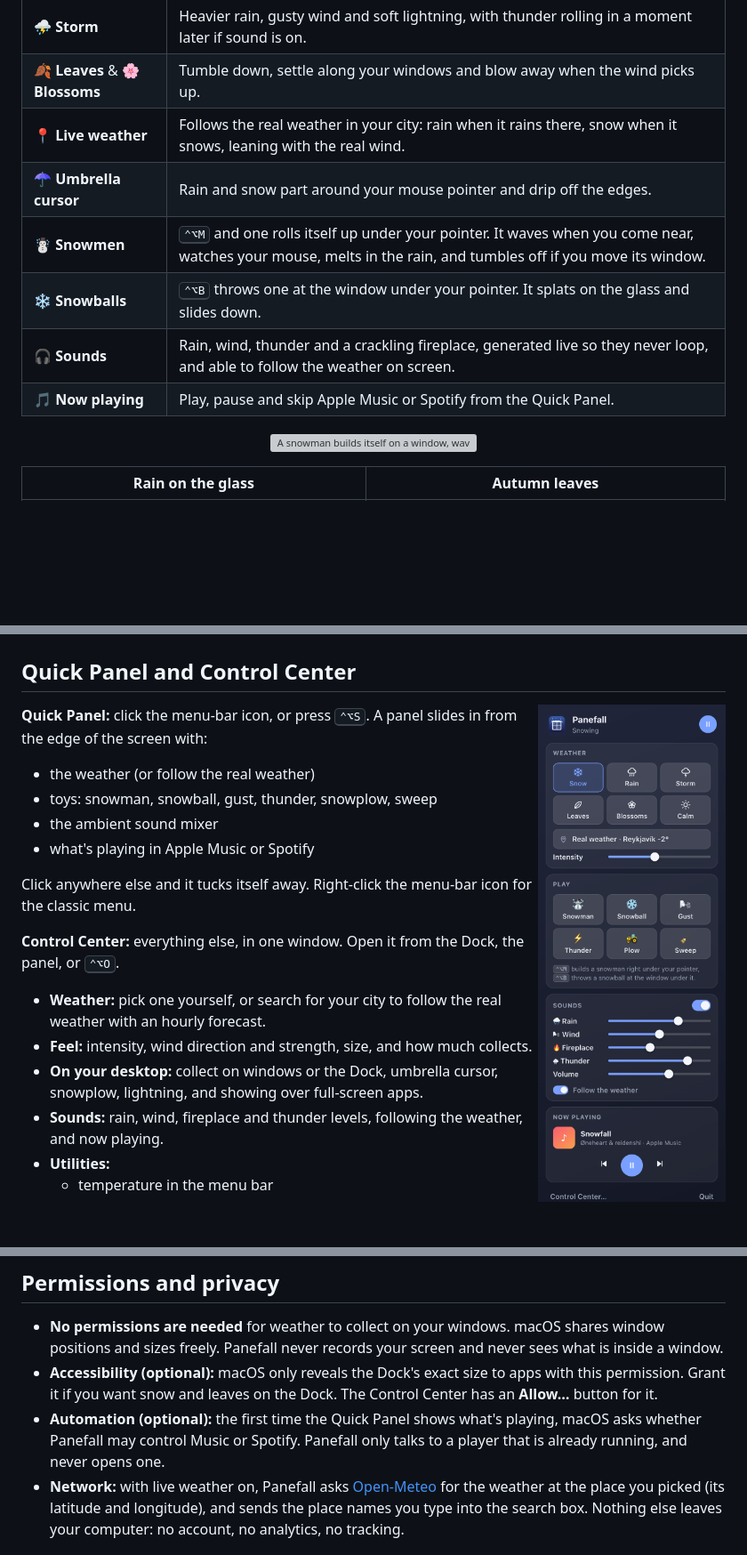
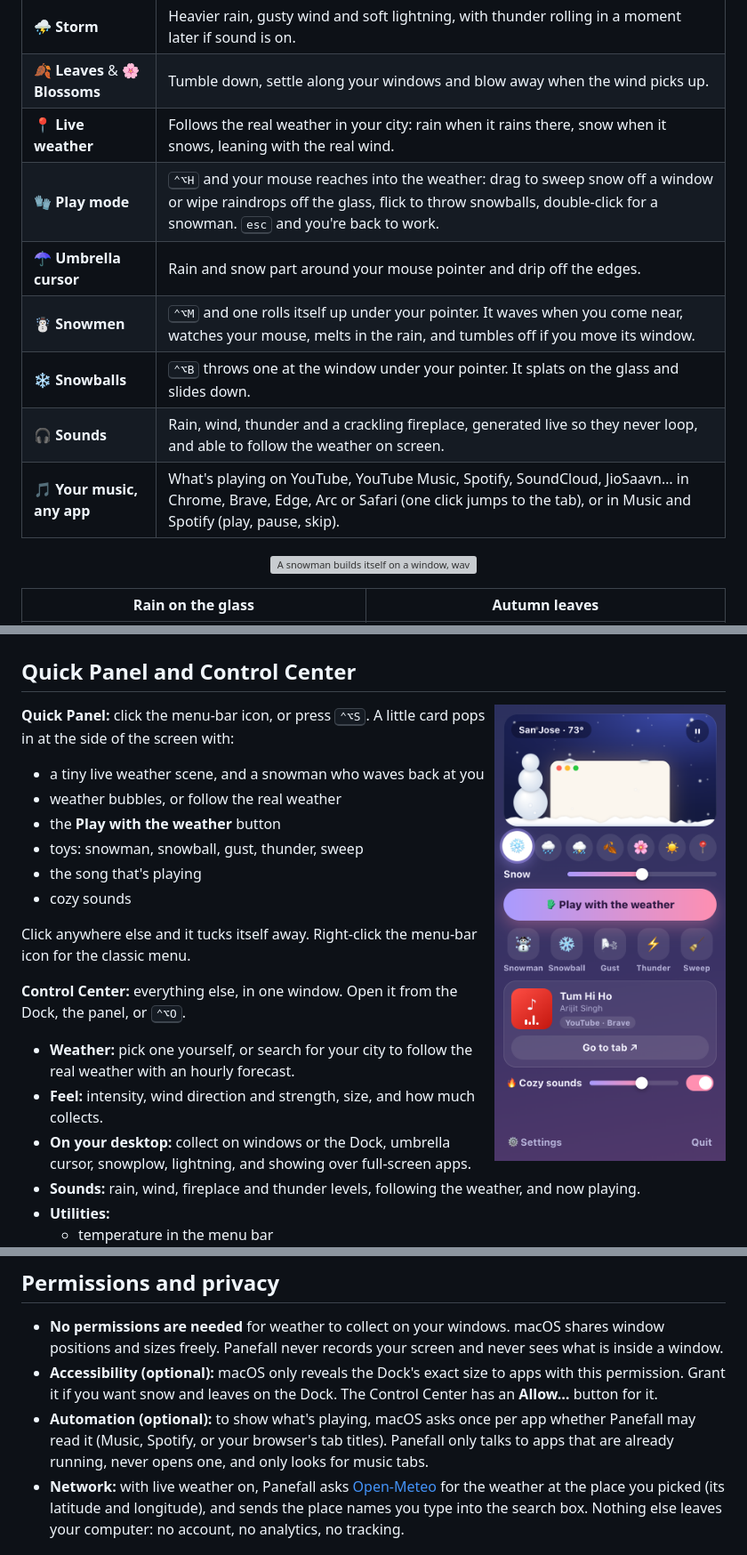
Before and after one commit to Rikinshah787/Panefall, a Markdown page: README.md, 3 parts joined by grey strips. Shown at 89% size. Rendered like a GitHub page; pictures changed too: docs/assets/quick-panel.png; blank space fills up the shorter version; grey boxes are pictures that could not be loaded.

```diff
--- a/README.md
+++ b/README.md
@@ -40,11 +40,12 @@ Panefall puts weather on top of your desktop and lets it *interact with your win
 | ⛈ **Storm** | Heavier rain, gusty wind and soft lightning, with thunder rolling in a moment later if sound is on. |
 | 🍂 **Leaves** & 🌸 **Blossoms** | Tumble down, settle along your windows and blow away when the wind picks up. |
 | 📍 **Live weather** | Follows the real weather in your city: rain when it rains there, snow when it snows, leaning with the real wind. |
+| 🧤 **Play mode** | <kbd>⌃⌥H</kbd> and your mouse reaches into the weather: drag to sweep snow off a window or wipe raindrops off the glass, flick to throw snowballs, double-click for a snowman. <kbd>esc</kbd> and you're back to work. |
 | ☂️ **Umbrella cursor** | Rain and snow part around your mouse pointer and drip off the edges. |
 | ☃️ **Snowmen** | <kbd>⌃⌥M</kbd> and one rolls itself up under your pointer. It waves when you come near, watches your mouse, melts in the rain, and tumbles off if you move its window. |
 | ❄️ **Snowballs** | <kbd>⌃⌥B</kbd> throws one at the window under your pointer. It splats on the glass and slides down. |
 | 🎧 **Sounds** | Rain, wind, thunder and a crackling fireplace, generated live so they never loop, and able to follow the weather on screen. |
-| 🎵 **Now playing** | Play, pause and skip Apple Music or Spotify from the Quick Panel. |
+| 🎵 **Your music, any app** | What's playing on YouTube, YouTube Music, Spotify, SoundCloud, JioSaavn… in Chrome, Brave, Edge, Arc or Safari (one click jumps to the tab), or in Music and Spotify (play, pause, skip). |
 
 <p align="center">
   <img src="docs/assets/snowman.gif" width="720" alt="A snowman builds itself on a window, waves at the pointer, a snowball splats on another window, then the window is dragged and the snowman tumbles off" />
@@ -58,11 +59,13 @@ Panefall puts weather on top of your desktop and lets it *interact with your win
 
 <img src="docs/assets/quick-panel.png" width="260" align="right" alt="The Quick Panel: weather, toys, ambient sounds and now playing" />
 
-**Quick Panel:** click the menu-bar icon, or press <kbd>⌃⌥S</kbd>. A panel slides in from the edge of the screen with:
-- the weather (or follow the real weather)
-- toys: snowman, snowball, gust, thunder, snowplow, sweep
-- the ambient sound mixer
-- what's playing in Apple Music or Spotify
+**Quick Panel:** click the menu-bar icon, or press <kbd>⌃⌥S</kbd>. A little card pops in at the side of the screen with:
+- a tiny live weather scene, and a snowman who waves back at you
+- weather bubbles, or follow the real weather
+- the **Play with the weather** button
+- toys: snowman, snowball, gust, thunder, sweep
+- the song that's playing
+- cozy sounds
 
 Click anywhere else and it tucks itself away. Right-click the menu-bar icon for the classic menu.
 
@@ -112,7 +116,7 @@ Requires macOS 11 (Big Sur) or later on Apple silicon. Windows support is in pro
 
 - **No permissions are needed** for weather to collect on your windows. macOS shares window positions and sizes freely. Panefall never records your screen and never sees what is inside a window.
 - **Accessibility (optional):** macOS only reveals the Dock's exact size to apps with this permission. Grant it if you want snow and leaves on the Dock. The Control Center has an **Allow…** button for it.
-- **Automation (optional):** the first time the Quick Panel shows what's playing, macOS asks whether Panefall may control Music or Spotify. Panefall only talks to a player that is already running, and never opens one.
+- **Automation (optional):** to show what's playing, macOS asks once per app whether Panefall may read it (Music, Spotify, or your browser's tab titles). Panefall only talks to apps that are already running, never opens one, and only looks for music tabs.
 - **Network:** with live weather on, Panefall asks [Open-Meteo](https://open-meteo.com/) for the weather at the place you picked (its latitude and longitude), and sends the place names you type into the search box. Nothing else leaves your computer: no account, no analytics, no tracking.
 
 ## Build from source
```
Also changed, not shown: other parts of README.md (+2 -1 lines), 15 other files.
